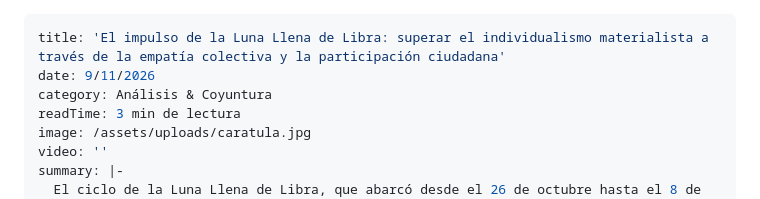
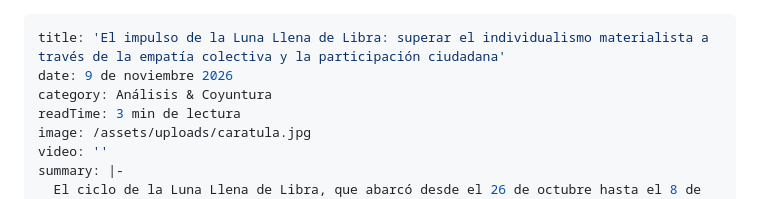
Before and after one commit to Jyotishayni/web-jyotish-ayni, a Markdown page: _posts/articulos/2026-11-09-el-impulso-de-la-luna-llena-de-libra-superar-el-individualismo-materialista-a-través-de-la-empatía-colectiva-y-la-participación-ciudadana.md, the part around the change. Rendered like a GitHub page.

Commit message:
Update Artículos & Bitácora “2026-11-09-el-impulso-de-la-luna-llena-de-libra-superar-el-individualismo-materialista-a-través-de-la-empatía-colectiva-y-la-participación-ciudadana”

```diff
--- a/_posts/articulos/2026-11-09-el-impulso-de-la-luna-llena-de-libra-superar-el-individualismo-materialista-a-través-de-la-empatía-colectiva-y-la-participación-ciudadana.md
+++ b/_posts/articulos/2026-11-09-el-impulso-de-la-luna-llena-de-libra-superar-el-individualismo-materialista-a-través-de-la-empatía-colectiva-y-la-participación-ciudadana.md
@@ -1,6 +1,6 @@
 ---
 title: 'El impulso de la Luna Llena de Libra: superar el individualismo materialista a través de la empatía colectiva y la participación ciudadana'
-date: 9/11/2026
+date: 9 de noviembre 2026
 category: Análisis & Coyuntura
 readTime: 3 min de lectura
 image: /assets/uploads/caratula.jpg
```
